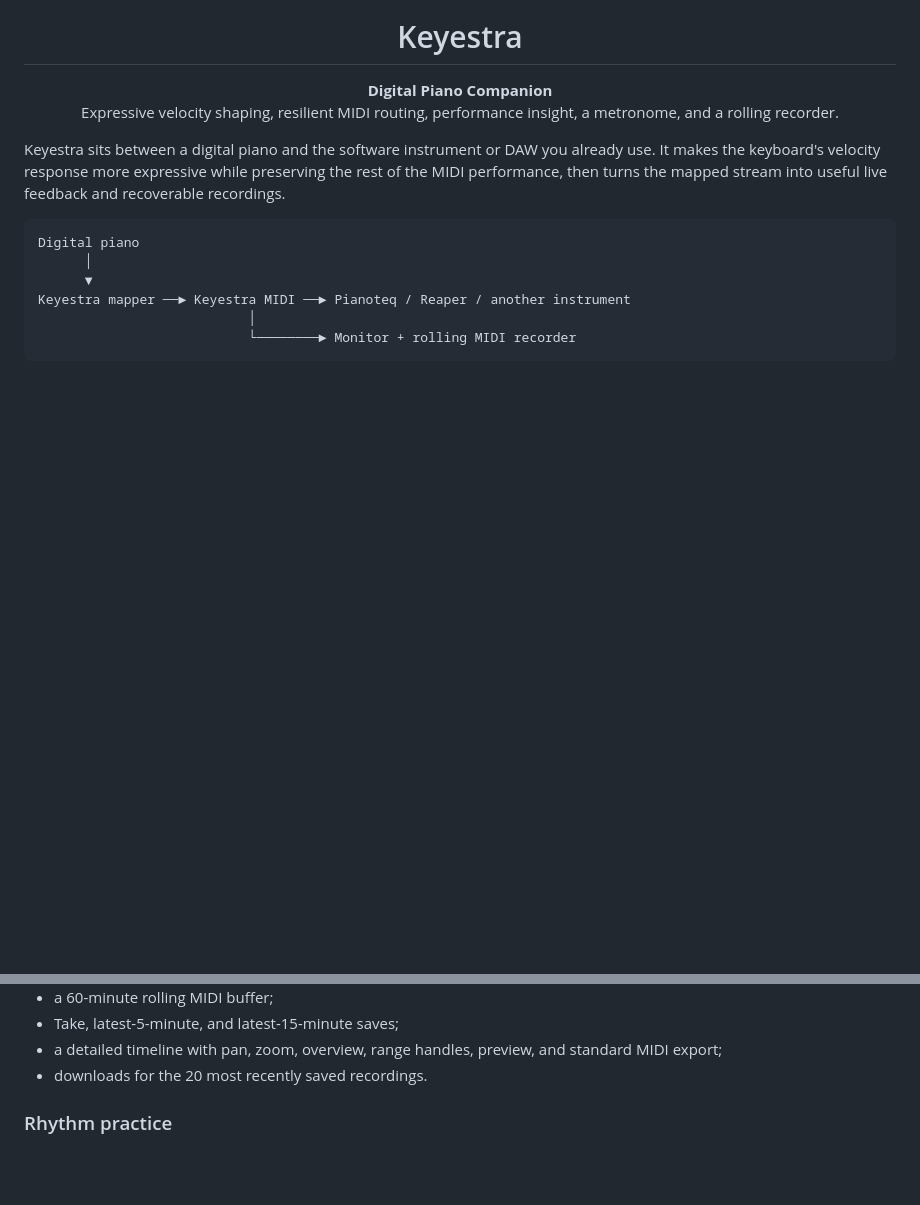
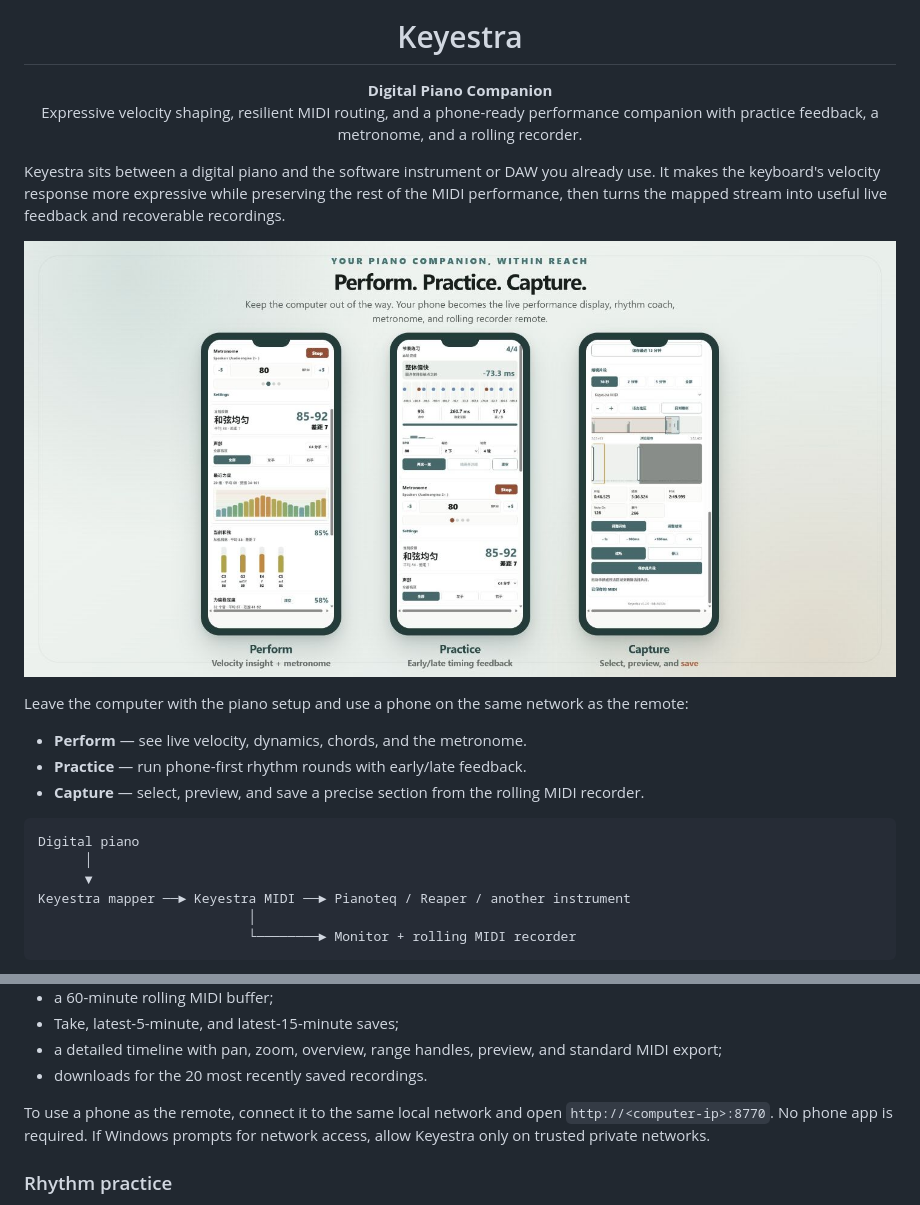
Before and after one commit to yanghu/keyestra, a Markdown page: README.md, 2 parts joined by grey strips. GitHub-like rendering; pictures changed too: demo/screenshots/keyestra-mobile-remote.png (added); blank space fills up the shorter version.

````diff
--- a/README.md
+++ b/README.md
@@ -6,14 +6,24 @@
 
 <p align="center">
   <strong>Digital Piano Companion</strong><br>
-  Expressive velocity shaping, resilient MIDI routing, performance insight,
-  a metronome, and a rolling recorder.
+  Expressive velocity shaping, resilient MIDI routing, and a phone-ready
+  performance companion with practice feedback, a metronome, and a rolling recorder.
 </p>
 
 Keyestra sits between a digital piano and the software instrument or DAW you
 already use. It makes the keyboard's velocity response more expressive while
 preserving the rest of the MIDI performance, then turns the mapped stream into
 useful live feedback and recoverable recordings.
+
+![Keyestra mobile remote showing live velocity feedback, rhythm practice, and clip export](demo/screenshots/keyestra-mobile-remote.png)
+
+Leave the computer with the piano setup and use a phone on the same network as
+the remote:
+
+- **Perform** — see live velocity, dynamics, chords, and the metronome.
+- **Practice** — run phone-first rhythm rounds with early/late feedback.
+- **Capture** — select, preview, and save a precise section from the rolling
+  MIDI recorder.
 
 ```text
 Digital piano
@@ -157,6 +167,10 @@ mobile browsers. It provides:
 - a detailed timeline with pan, zoom, overview, range handles, preview, and
   standard MIDI export;
 - downloads for the 20 most recently saved recordings.
+
+To use a phone as the remote, connect it to the same local network and open
+`http://<computer-ip>:8770`. No phone app is required. If Windows prompts for
+network access, allow Keyestra only on trusted private networks.
 
 ### Rhythm practice
 
````
Also changed, not shown: demo/README.md (+25 -1 lines), demo/screenshots/keyestra-mobile-clip-editor.png (added), demo/screenshots/keyestra-mobile-live-performance.png (added), demo/screenshots/keyestra-mobile-rhythm-practice.png (added), 1 other file.
